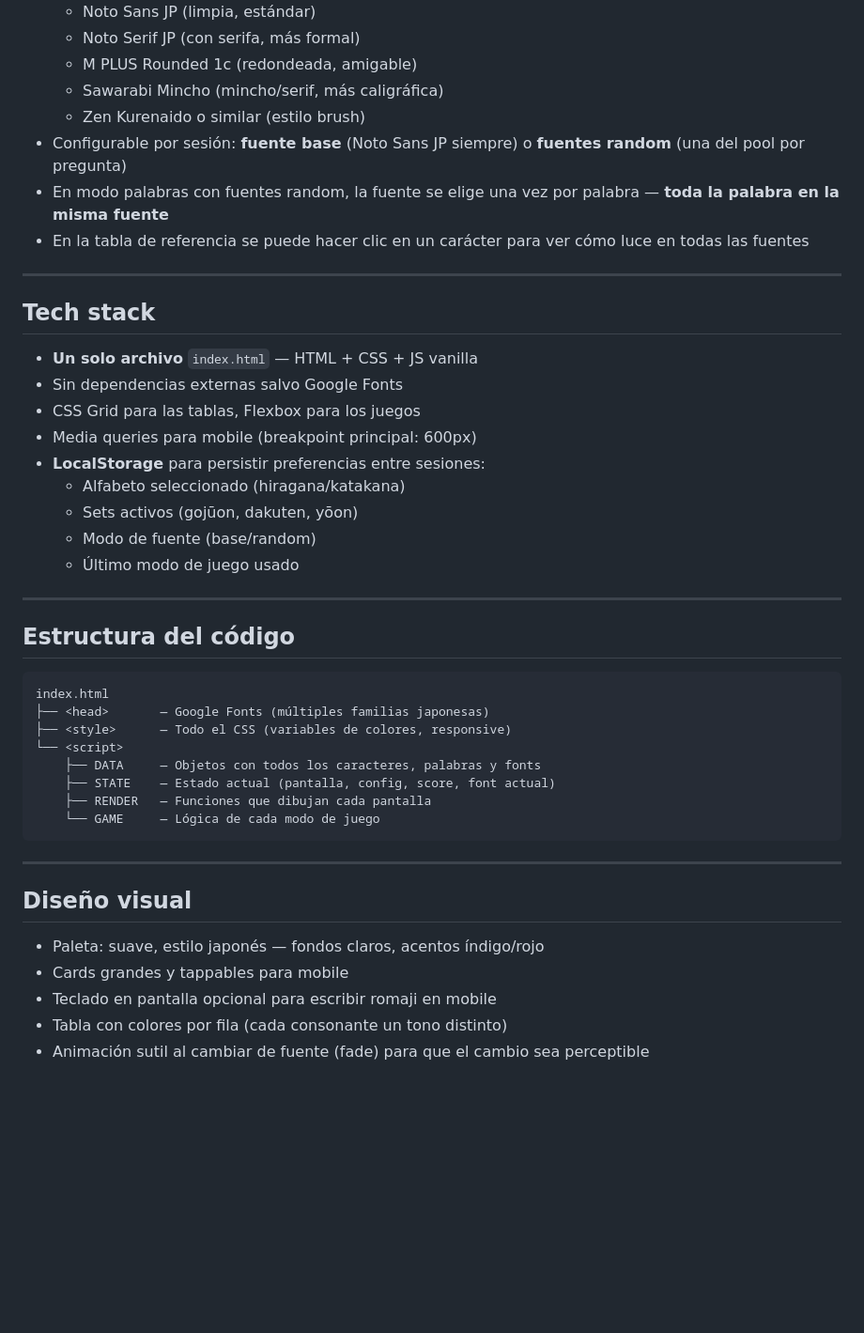
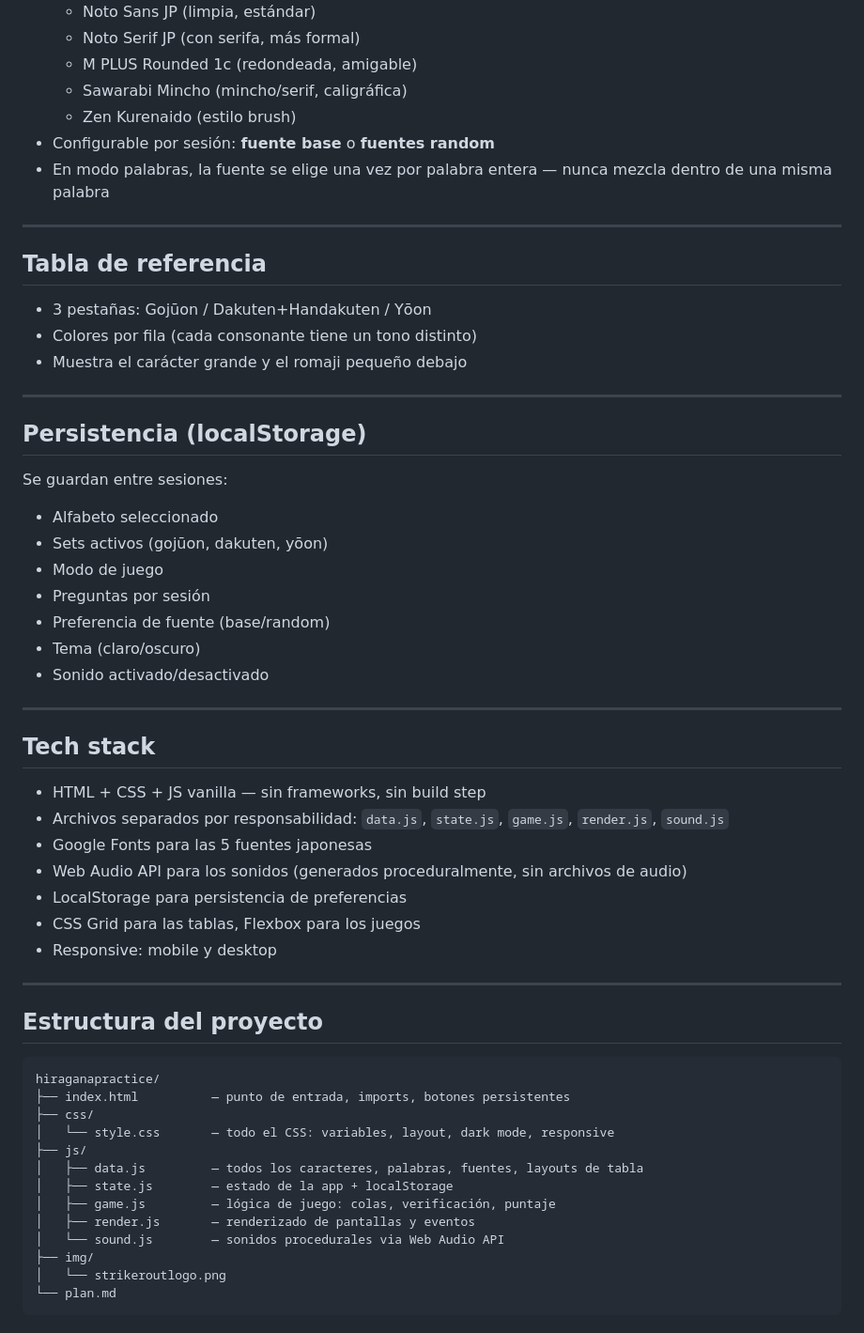
Before and after one commit to strikerout/Kana-Practice, a Markdown page: plan.md, the part around one of its changes. Shown at 94% size. Rendered like a GitHub page; blank space fills up the shorter version.

````diff
--- a/plan.md
+++ b/plan.md
@@ -92,47 +100,60 @@ Para evitar acostumbrarse a una sola tipografía (lo que dificultaría el recono
   - Noto Sans JP (limpia, estándar)
   - Noto Serif JP (con serifa, más formal)
   - M PLUS Rounded 1c (redondeada, amigable)
-  - Sawarabi Mincho (mincho/serif, más caligráfica)
-  - Zen Kurenaido o similar (estilo brush)
-- Configurable por sesión: **fuente base** (Noto Sans JP siempre) o **fuentes random** (una del pool por pregunta)
-- En modo palabras con fuentes random, la fuente se elige una vez por palabra — **toda la palabra en la misma fuente**
-- En la tabla de referencia se puede hacer clic en un carácter para ver cómo luce en todas las fuentes
+  - Sawarabi Mincho (mincho/serif, caligráfica)
+  - Zen Kurenaido (estilo brush)
+- Configurable por sesión: **fuente base** o **fuentes random**
+- En modo palabras, la fuente se elige una vez por palabra entera — nunca mezcla dentro de una misma palabra
+
+---
+
+## Tabla de referencia
+
+- 3 pestañas: Gojūon / Dakuten+Handakuten / Yōon
+- Colores por fila (cada consonante tiene un tono distinto)
+- Muestra el carácter grande y el romaji pequeño debajo
+
+---
+
+## Persistencia (localStorage)
+
+Se guardan entre sesiones:
+- Alfabeto seleccionado
+- Sets activos (gojūon, dakuten, yōon)
+- Modo de juego
+- Preguntas por sesión
+- Preferencia de fuente (base/random)
+- Tema (claro/oscuro)
+- Sonido activado/desactivado
 
 ---
 
 ## Tech stack
 
-- **Un solo archivo** `index.html` — HTML + CSS + JS vanilla
-- Sin dependencias externas salvo Google Fonts
+- HTML + CSS + JS vanilla — sin frameworks, sin build step
+- Archivos separados por responsabilidad: `data.js`, `state.js`, `game.js`, `render.js`, `sound.js`
+- Google Fonts para las 5 fuentes japonesas
+- Web Audio API para los sonidos (generados proceduralmente, sin archivos de audio)
+- LocalStorage para persistencia de preferencias
 - CSS Grid para las tablas, Flexbox para los juegos
-- Media queries para mobile (breakpoint principal: 600px)
-- **LocalStorage** para persistir preferencias entre sesiones:
-  - Alfabeto seleccionado (hiragana/katakana)
-  - Sets activos (gojūon, dakuten, yōon)
-  - Modo de fuente (base/random)
-  - Último modo de juego usado
+- Responsive: mobile y desktop
 
 ---
 
-## Estructura del código
+## Estructura del proyecto
 
 ```
-index.html
-├── <head>       — Google Fonts (múltiples familias japonesas)
-├── <style>      — Todo el CSS (variables de colores, responsive)
-└── <script>
-    ├── DATA     — Objetos con todos los caracteres, palabras y fonts
-    ├── STATE    — Estado actual (pantalla, config, score, font actual)
-    ├── RENDER   — Funciones que dibujan cada pantalla
-    └── GAME     — Lógica de cada modo de juego
+hiraganapractice/
+├── index.html          — punto de entrada, imports, botones persistentes
+├── css/
+│   └── style.css       — todo el CSS: variables, layout, dark mode, responsive
+├── js/
+│   ├── data.js         — todos los caracteres, palabras, fuentes, layouts de tabla
+│   ├── state.js        — estado de la app + localStorage
+│   ├── game.js         — lógica de juego: colas, verificación, puntaje
+│   ├── render.js       — renderizado de pantallas y eventos
+│   └── sound.js        — sonidos procedurales via Web Audio API
+├── img/
+│   └── strikeroutlogo.png
+└── plan.md
 ```
-
----
-
-## Diseño visual
-
-- Paleta: suave, estilo japonés — fondos claros, acentos índigo/rojo
-- Cards grandes y tappables para mobile
-- Teclado en pantalla opcional para escribir romaji en mobile
-- Tabla con colores por fila (cada consonante un tono distinto)
-- Animación sutil al cambiar de fuente (fade) para que el cambio sea perceptible
````
Also changed, not shown: other parts of plan.md (+38 -30 lines), README.md (+20 -12 lines).
